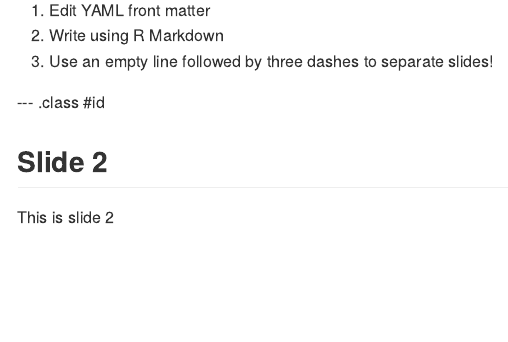
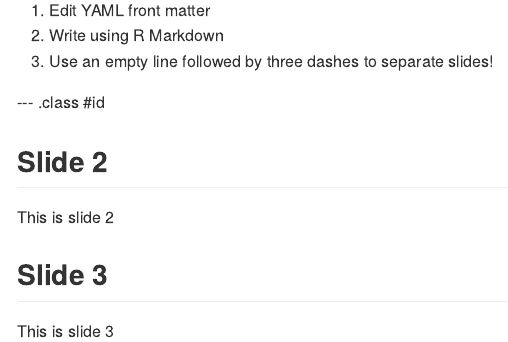
Before and after one commit to mdh02038/DataProductsProjectPresentation, an R Markdown document (index.Rmd): the page in a window 1100 px wide, from 90 px down. The pictures show the output file index.md that the author committed with the source, drawn offline in the style of GitHub.

Commit message:
Added a slide

```diff
--- a/index.Rmd
+++ b/index.Rmd
@@ -22,3 +22,7 @@ knit        : slidify::knit2slides
 ## Slide 2
 
 This is slide 2
+
+## Slide 3
+
+This is slide 3
```
Also changed, not shown: index.html, index.md.
